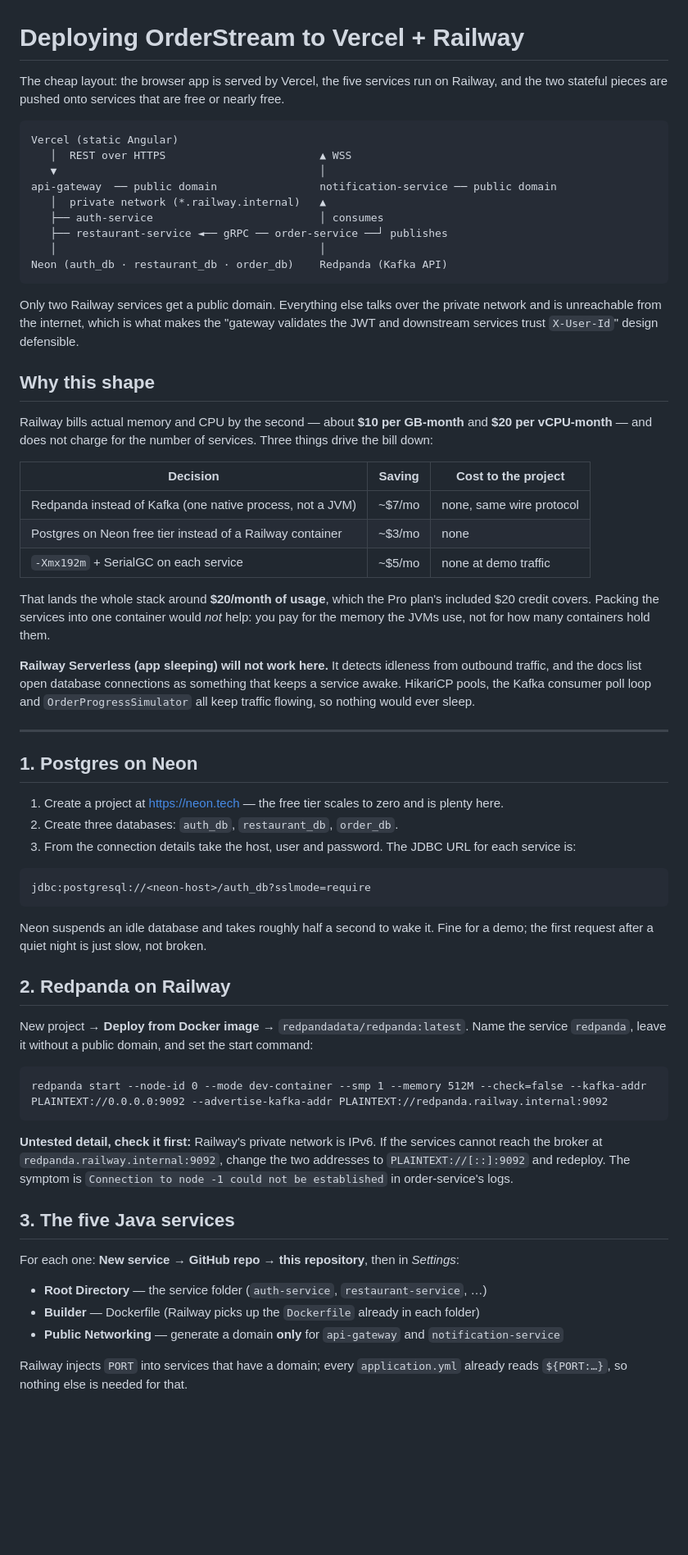
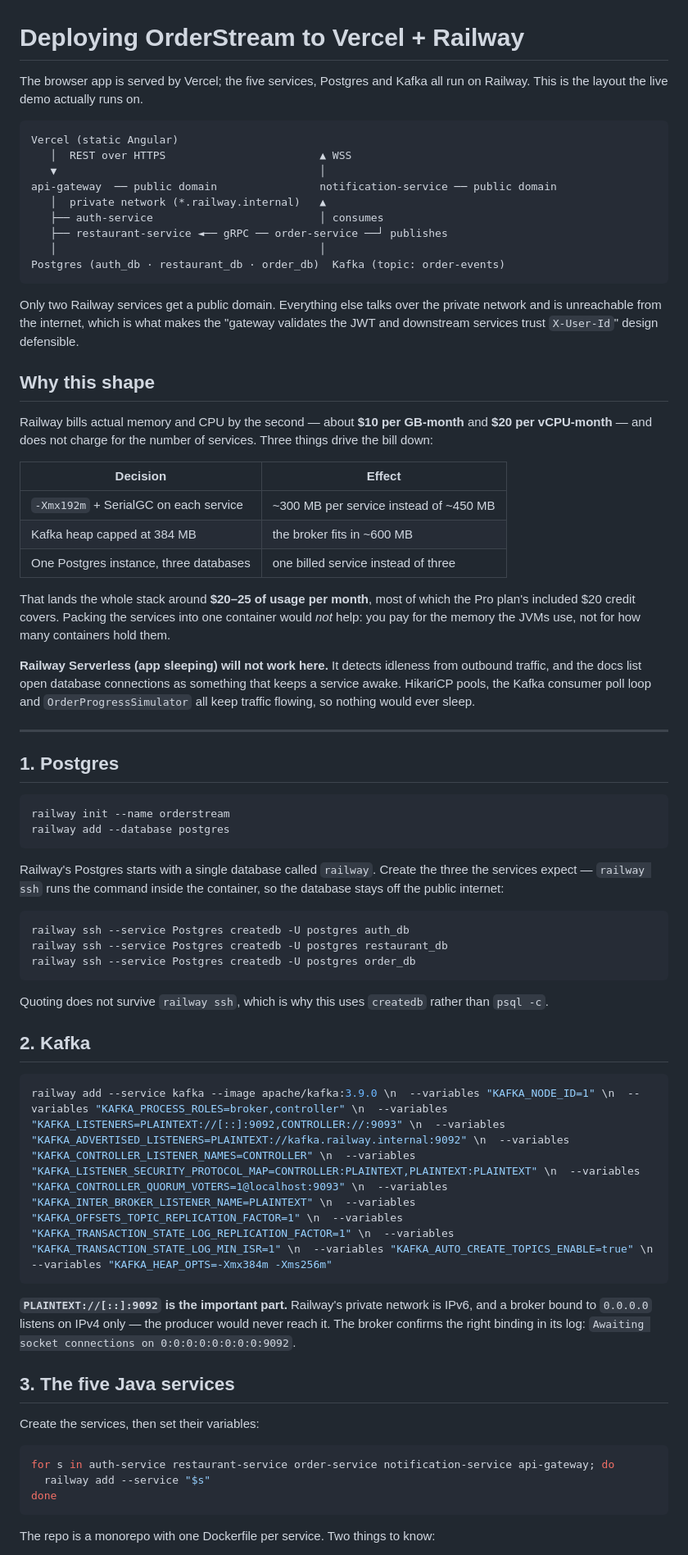
Before and after one commit to pawelnowicki87/orderstream, a Markdown page: DEPLOY_RAILWAY.md, the part around one of its changes. Shown at 82% size. Rendered like a GitHub page; blank space fills up the shorter version.

Commit message:
docs: document the deployment as it actually runs

````diff
--- a/DEPLOY_RAILWAY.md
+++ b/DEPLOY_RAILWAY.md
@@ -1,7 +1,7 @@
 # Deploying OrderStream to Vercel + Railway
 
-The cheap layout: the browser app is served by Vercel, the five services run on Railway,
-and the two stateful pieces are pushed onto services that are free or nearly free.
+The browser app is served by Vercel; the five services, Postgres and Kafka all run on Railway.
+This is the layout the live demo actually runs on.
 
 ```
 Vercel (static Angular)
@@ -12,7 +12,7 @@ api-gateway  ── public domain                notification-service ── pub
    ├── auth-service                          │ consumes
    ├── restaurant-service ◄── gRPC ── order-service ──┘ publishes
    │                                         │
-Neon (auth_db · restaurant_db · order_db)    Redpanda (Kafka API)
+Postgres (auth_db · restaurant_db · order_db)  Kafka (topic: order-events)
 ```
 
 Only two Railway services get a public domain. Everything else talks over the private network
@@ -24,15 +24,15 @@ downstream services trust `X-User-Id`" design defensible.
 Railway bills actual memory and CPU by the second — about **$10 per GB-month** and **$20 per
 vCPU-month** — and does not charge for the number of services. Three things drive the bill down:
 
-| Decision | Saving | Cost to the project |
-|---|---|---|
-| Redpanda instead of Kafka (one native process, not a JVM) | ~$7/mo | none, same wire protocol |
-| Postgres on Neon free tier instead of a Railway container | ~$3/mo | none |
-| `-Xmx192m` + SerialGC on each service | ~$5/mo | none at demo traffic |
+| Decision | Effect |
+|---|---|
+| `-Xmx192m` + SerialGC on each service | ~300 MB per service instead of ~450 MB |
+| Kafka heap capped at 384 MB | the broker fits in ~600 MB |
+| One Postgres instance, three databases | one billed service instead of three |
 
-That lands the whole stack around **$20/month of usage**, which the Pro plan's included $20
-credit covers. Packing the services into one container would *not* help: you pay for the memory
-the JVMs use, not for how many containers hold them.
+That lands the whole stack around **$20–25 of usage per month**, most of which the Pro plan's
+included $20 credit covers. Packing the services into one container would *not* help: you pay for
+the memory the JVMs use, not for how many containers hold them.
 
 **Railway Serverless (app sleeping) will not work here.** It detects idleness from outbound
 traffic, and the docs list open database connections as something that keeps a service awake.
@@ -41,41 +41,44 @@ flowing, so nothing would ever sleep.
 
 ---
 
-## 1. Postgres on Neon
+## 1. Postgres
 
-1. Create a project at <https://neon.tech> — the free tier scales to zero and is plenty here.
-2. Create three databases: `auth_db`, `restaurant_db`, `order_db`.
-3. From the connection details take the host, user and password. The JDBC URL for each service is:
-
-```
-jdbc:postgresql://<neon-host>/auth_db?sslmode=require
+```bash
+railway init --name orderstream
+railway add --database postgres
 ```
 
-Neon suspends an idle database and takes roughly half a second to wake it. Fine for a demo;
-the first request after a quiet night is just slow, not broken.
+Railway's Postgres starts with a single database called `railway`. Create the three the services
+expect — `railway ssh` runs the command inside the container, so the database stays off the public
+internet:
 
-## 2. Redpanda on Railway
-
-New project → **Deploy from Docker image** → `redpandadata/redpanda:latest`. Name the service
-`redpanda`, leave it without a public domain, and set the start command:
-
-```
-redpanda start --node-id 0 --mode dev-container --smp 1 --memory 512M --check=false --kafka-addr PLAINTEXT://0.0.0.0:9092 --advertise-kafka-addr PLAINTEXT://redpanda.railway.internal:9092
+```bash
+railway ssh --service Postgres createdb -U postgres auth_db
+railway ssh --service Postgres createdb -U postgres restaurant_db
+railway ssh --service Postgres createdb -U postgres order_db
 ```
 
-**Untested detail, check it first:** Railway's private network is IPv6. If the services cannot
-reach the broker at `redpanda.railway.internal:9092`, change the two addresses to
-`PLAINTEXT://[::]:9092` and redeploy. The symptom is `Connection to node -1 could not be
-established` in order-service's logs.
+Quoting does not survive `railway ssh`, which is why this uses `createdb` rather than `psql -c`.
+
+## 2. Kafka
+
+```bash
+railway add --service kafka --image apache/kafka:3.9.0 \n  --variables "KAFKA_NODE_ID=1" \n  --variables "KAFKA_PROCESS_ROLES=broker,controller" \n  --variables "KAFKA_LISTENERS=PLAINTEXT://[::]:9092,CONTROLLER://:9093" \n  --variables "KAFKA_ADVERTISED_LISTENERS=PLAINTEXT://kafka.railway.internal:9092" \n  --variables "KAFKA_CONTROLLER_LISTENER_NAMES=CONTROLLER" \n  --variables "KAFKA_LISTENER_SECURITY_PROTOCOL_MAP=CONTROLLER:PLAINTEXT,PLAINTEXT:PLAINTEXT" \n  --variables "KAFKA_CONTROLLER_QUORUM_VOTERS=1@localhost:9093" \n  --variables "KAFKA_INTER_BROKER_LISTENER_NAME=PLAINTEXT" \n  --variables "KAFKA_OFFSETS_TOPIC_REPLICATION_FACTOR=1" \n  --variables "KAFKA_TRANSACTION_STATE_LOG_REPLICATION_FACTOR=1" \n  --variables "KAFKA_TRANSACTION_STATE_LOG_MIN_ISR=1" \n  --variables "KAFKA_AUTO_CREATE_TOPICS_ENABLE=true" \n  --variables "KAFKA_HEAP_OPTS=-Xmx384m -Xms256m"
+```
+
+**`PLAINTEXT://[::]:9092` is the important part.** Railway's private network is IPv6, and a broker
+bound to `0.0.0.0` listens on IPv4 only — the producer would never reach it. The broker confirms the
+right binding in its log: `Awaiting socket connections on 0:0:0:0:0:0:0:0:9092`.
 
 ## 3. The five Java services
 
-For each one: **New service → GitHub repo → this repository**, then in *Settings*:
+Create the services, then set their variables:
 
-- **Root Directory** — the service folder (`auth-service`, `restaurant-service`, …)
-- **Builder** — Dockerfile (Railway picks up the `Dockerfile` already in each folder)
-- **Public Networking** — generate a domain **only** for `api-gateway` and `notification-service`
+```bash
+for s in auth-service restaurant-service order-service notification-service api-gateway; do
+  railway add --service "$s"
+done
+```
 
-Railway injects `PORT` into services that have a domain; every `application.yml` already reads
-`${PORT:…}`, so nothing else is needed for that.
+The repo is a monorepo with one Dockerfile per service. Two things to know:
 
````
Also changed, not shown: other parts of DEPLOY_RAILWAY.md (+46 -31 lines).
